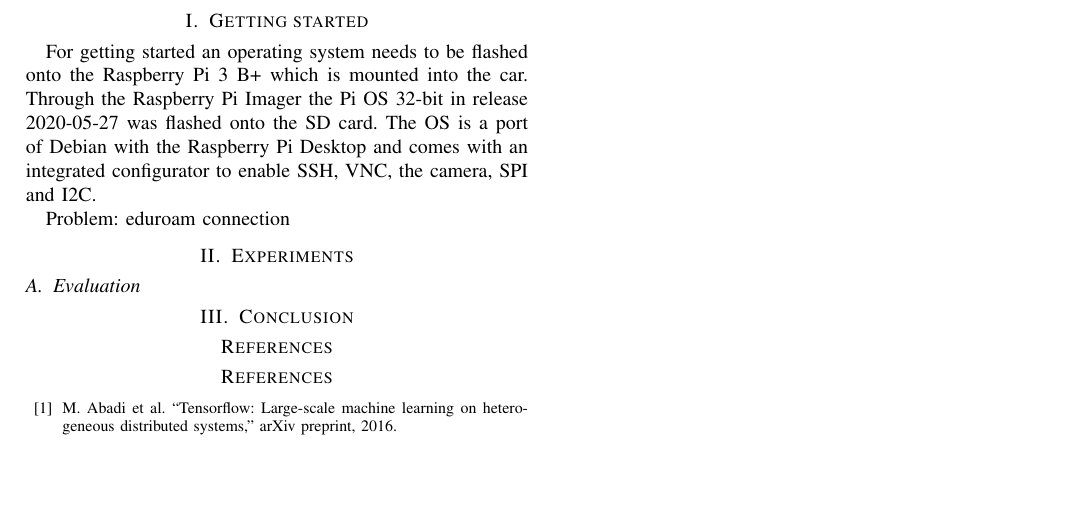
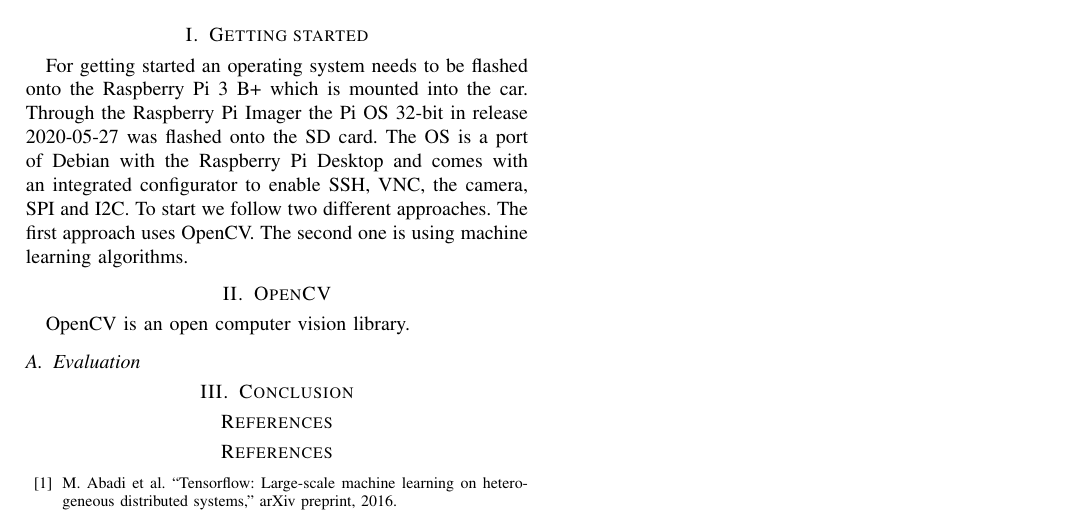
Before and after one commit to alexbarthhd/3DCV_project, a LaTeX paper (report/report.tex): part of the page, cut so that both start at the same text, the shorter picture padded with empty space. Compiled offline with pdfLaTeX; a missing font is replaced by an installed copy or a similar font; a LaTeX package or settings file that is missing is left out.

Commit message:
start to describe approaches

```diff
--- a/report/report.tex
+++ b/report/report.tex
@@ -51,10 +51,14 @@ computer vision, autonomous driving, neural networks
 For getting started an operating system needs to be flashed onto the Raspberry Pi 3 B+ which is mounted into the car.
 Through the Raspberry Pi Imager the Pi OS 32-bit in release 2020-05-27 was flashed onto the SD card.
 The OS is a port of Debian with the Raspberry Pi Desktop and comes with an integrated configurator to enable SSH, VNC, the camera, SPI and I2C.
+To start we follow two different approaches.
+The first approach uses OpenCV.
+The second one is using machine learning algorithms.
 
-Problem: eduroam connection
+\section{OpenCV}
 
-\section{Experiments}
+OpenCV is an open computer vision library.
+
 
 \subsection{Evaluation}
 
```
Also changed, not shown: report/report.pdf, 4 other files.
